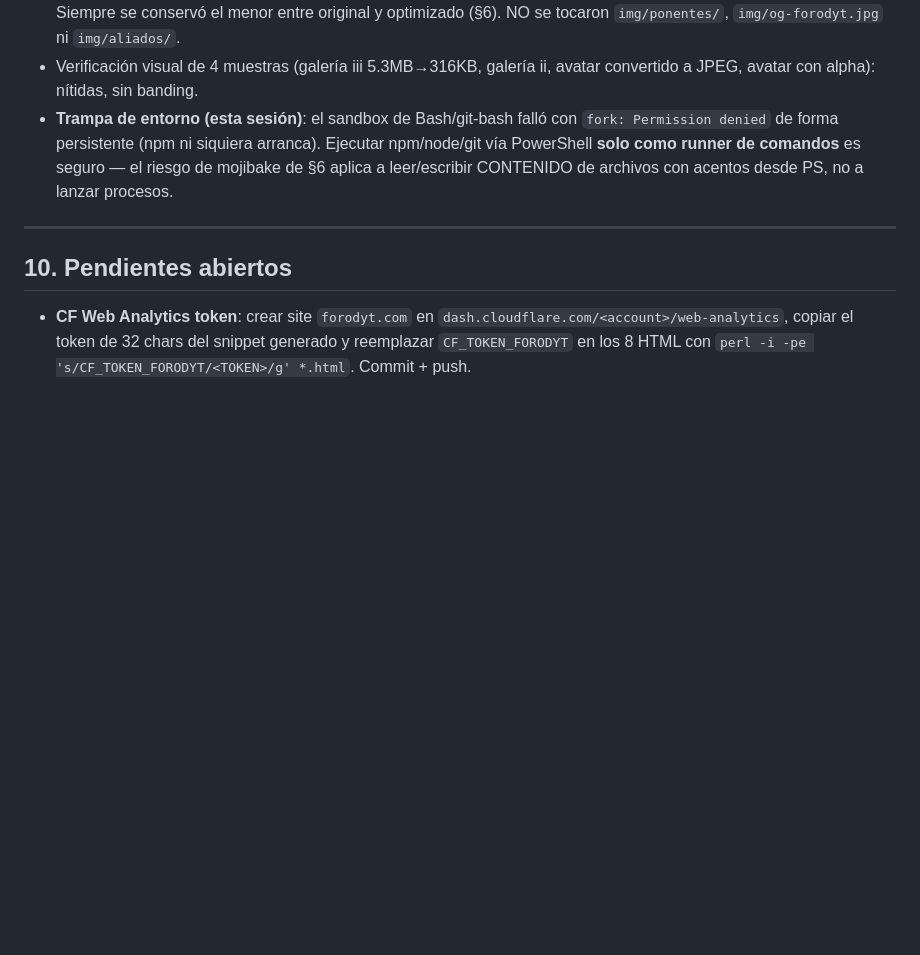
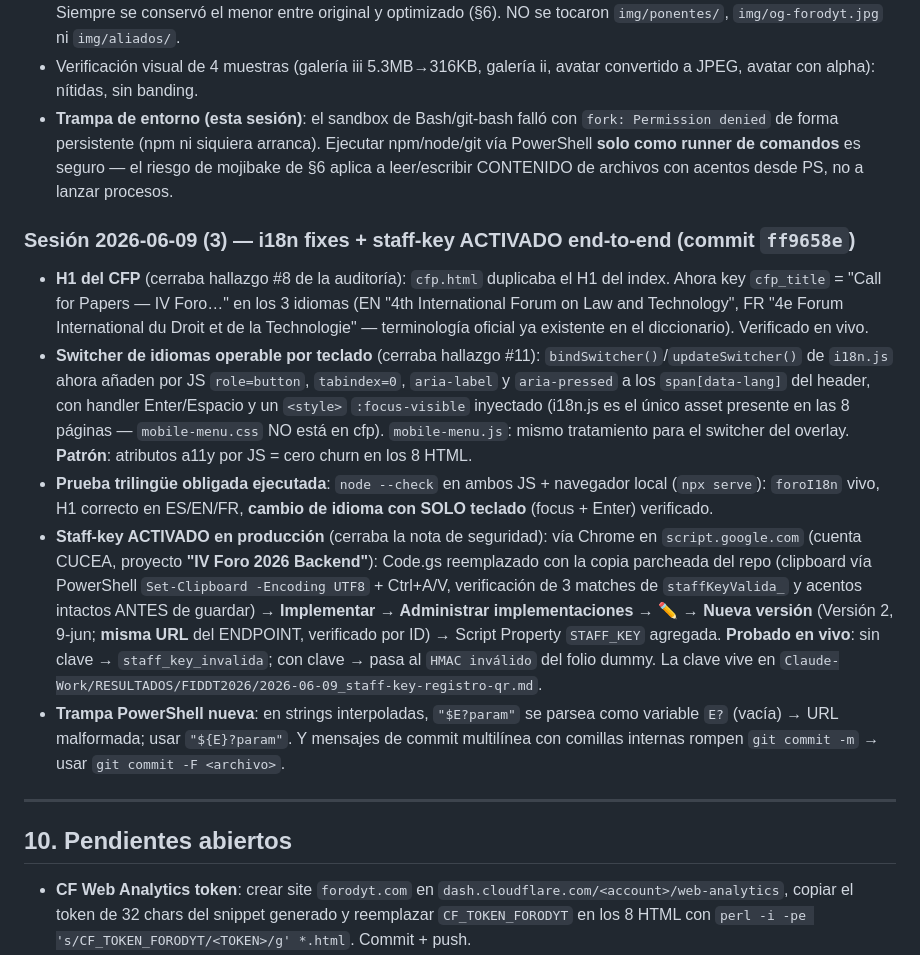
Before and after one commit to EmmanuelDelva/forodyt, a Markdown page: CLAUDE.md, the part around the change. Rendered like a GitHub page; blank space fills up the shorter version.

Commit message:
docs(claude): bitacora sesion 3 - i18n fixes + staff-key activado end-to-end

```diff
--- a/CLAUDE.md
+++ b/CLAUDE.md
@@ -204,6 +204,14 @@ Disparador: aviso de GSC "Página con redirección" para forodyt.com + correo sp
 - Verificación visual de 4 muestras (galería iii 5.3MB→316KB, galería ii, avatar convertido a JPEG, avatar con alpha): nítidas, sin banding.
 - **Trampa de entorno (esta sesión)**: el sandbox de Bash/git-bash falló con `fork: Permission denied` de forma persistente (npm ni siquiera arranca). Ejecutar npm/node/git vía PowerShell **solo como runner de comandos** es seguro — el riesgo de mojibake de §6 aplica a leer/escribir CONTENIDO de archivos con acentos desde PS, no a lanzar procesos.
 
+### Sesión 2026-06-09 (3) — i18n fixes + staff-key ACTIVADO end-to-end (commit `ff9658e`)
+
+- **H1 del CFP** (cerraba hallazgo #8 de la auditoría): `cfp.html` duplicaba el H1 del index. Ahora key `cfp_title` = "Call for Papers — IV Foro…" en los 3 idiomas (EN "4th International Forum on Law and Technology", FR "4e Forum International du Droit et de la Technologie" — terminología oficial ya existente en el diccionario). Verificado en vivo.
+- **Switcher de idiomas operable por teclado** (cerraba hallazgo #11): `bindSwitcher()`/`updateSwitcher()` de `i18n.js` ahora añaden por JS `role=button`, `tabindex=0`, `aria-label` y `aria-pressed` a los `span[data-lang]` del header, con handler Enter/Espacio y un `<style>` `:focus-visible` inyectado (i18n.js es el único asset presente en las 8 páginas — `mobile-menu.css` NO está en cfp). `mobile-menu.js`: mismo tratamiento para el switcher del overlay. **Patrón**: atributos a11y por JS = cero churn en los 8 HTML.
+- **Prueba trilingüe obligada ejecutada**: `node --check` en ambos JS + navegador local (`npx serve`): `foroI18n` vivo, H1 correcto en ES/EN/FR, **cambio de idioma con SOLO teclado** (focus + Enter) verificado.
+- **Staff-key ACTIVADO en producción** (cerraba la nota de seguridad): vía Chrome en `script.google.com` (cuenta CUCEA, proyecto **"IV Foro 2026 Backend"**): Code.gs reemplazado con la copia parcheada del repo (clipboard vía PowerShell `Set-Clipboard -Encoding UTF8` + Ctrl+A/V, verificación de 3 matches de `staffKeyValida_` y acentos intactos ANTES de guardar) → **Implementar → Administrar implementaciones → ✏️ → Nueva versión** (Versión 2, 9-jun; **misma URL** del ENDPOINT, verificado por ID) → Script Property `STAFF_KEY` agregada. **Probado en vivo**: sin clave → `staff_key_invalida`; con clave → pasa al `HMAC inválido` del folio dummy. La clave vive en `Claude-Work/RESULTADOS/FIDDT2026/2026-06-09_staff-key-registro-qr.md`.
+- **Trampa PowerShell nueva**: en strings interpoladas, `"$E?param"` se parsea como variable `E?` (vacía) → URL malformada; usar `"${E}?param"`. Y mensajes de commit multilínea con comillas internas rompen `git commit -m` → usar `git commit -F <archivo>`.
+
 ---
 
 ## 10. Pendientes abiertos
```
